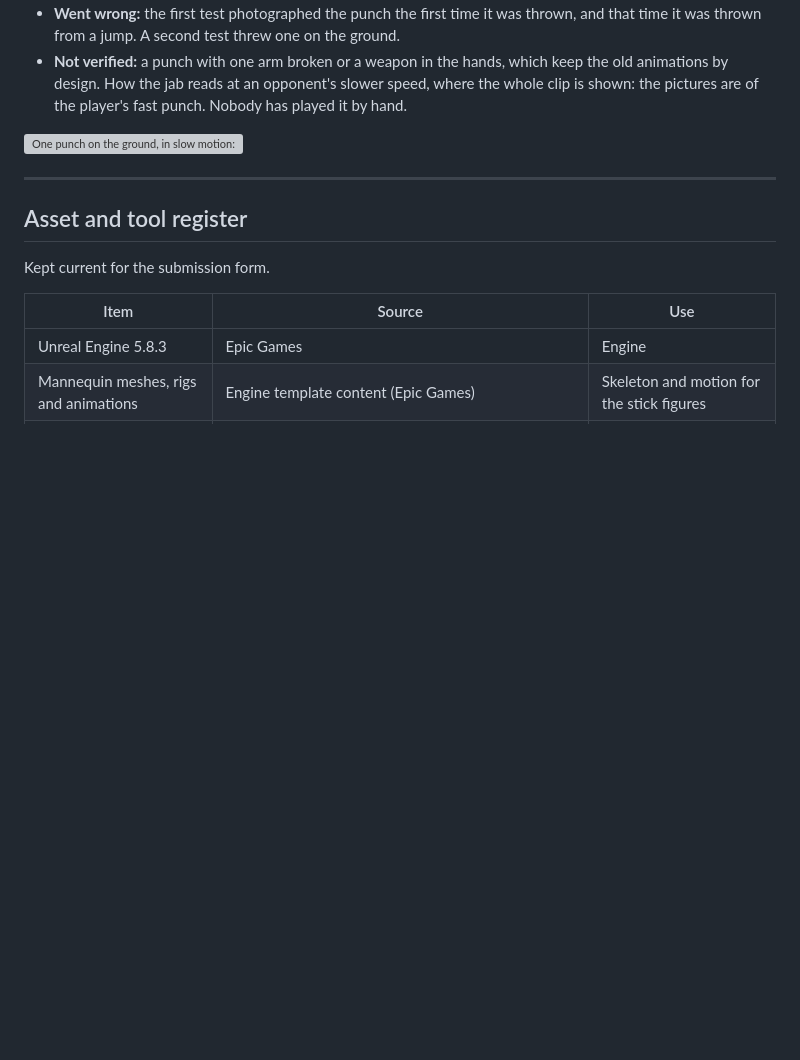
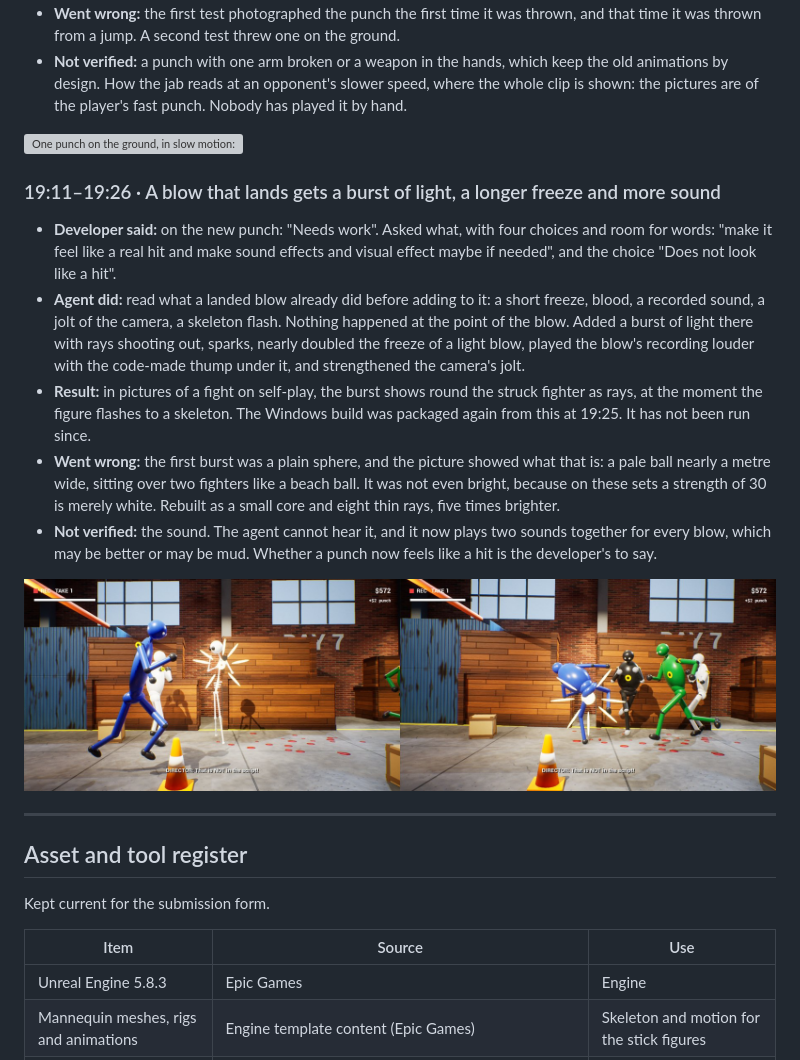
Before and after one commit to ahmadkhalaf1/stick-to-the-script-devlog, a Markdown page: DEVLOG.md, the part around the change. GitHub-like rendering; pictures changed too: Docs/devlog/56-blows-that-land.jpg (added); blank space fills up the shorter version; grey boxes are pictures that could not be loaded.

```diff
--- a/DEVLOG.md
+++ b/DEVLOG.md
@@ -862,6 +862,16 @@ Entry for the 2026 Epic AI MegaJam (theme: Director's Cut). This log records, as
 
 ![One punch on the ground, in slow motion: the stance, the step in, the cross, and back](Docs/devlog/55-jab-and-cross.jpg)
 
+### 19:11–19:26 · A blow that lands gets a burst of light, a longer freeze and more sound
+
+- **Developer said:** on the new punch: "Needs work". Asked what, with four choices and room for words: "make it feel like a real hit and make sound effects and visual effect maybe if needed", and the choice "Does not look like a hit".
+- **Agent did:** read what a landed blow already did before adding to it: a short freeze, blood, a recorded sound, a jolt of the camera, a skeleton flash. Nothing happened at the point of the blow. Added a burst of light there with rays shooting out, sparks, nearly doubled the freeze of a light blow, played the blow's recording louder with the code-made thump under it, and strengthened the camera's jolt.
+- **Result:** in pictures of a fight on self-play, the burst shows round the struck fighter as rays, at the moment the figure flashes to a skeleton. The Windows build was packaged again from this at 19:25. It has not been run since.
+- **Went wrong:** the first burst was a plain sphere, and the picture showed what that is: a pale ball nearly a metre wide, sitting over two fighters like a beach ball. It was not even bright, because on these sets a strength of 30 is merely white. Rebuilt as a small core and eight thin rays, five times brighter.
+- **Not verified:** the sound. The agent cannot hear it, and it now plays two sounds together for every blow, which may be better or may be mud. Whether a punch now feels like a hit is the developer's to say.
+
+![Two blows landing: rays burst out where the fist arrives](Docs/devlog/56-blows-that-land.jpg)
+
 ---
 
 ## Asset and tool register
```
Also changed, not shown: Plan/Tasks/S3-FEEL-07 Blows that land.md (added, +34 -0 lines), Plan/Tasks/S3-FIGHT-09 Jab and cross.md (+1 -1 lines), 3 other files.
